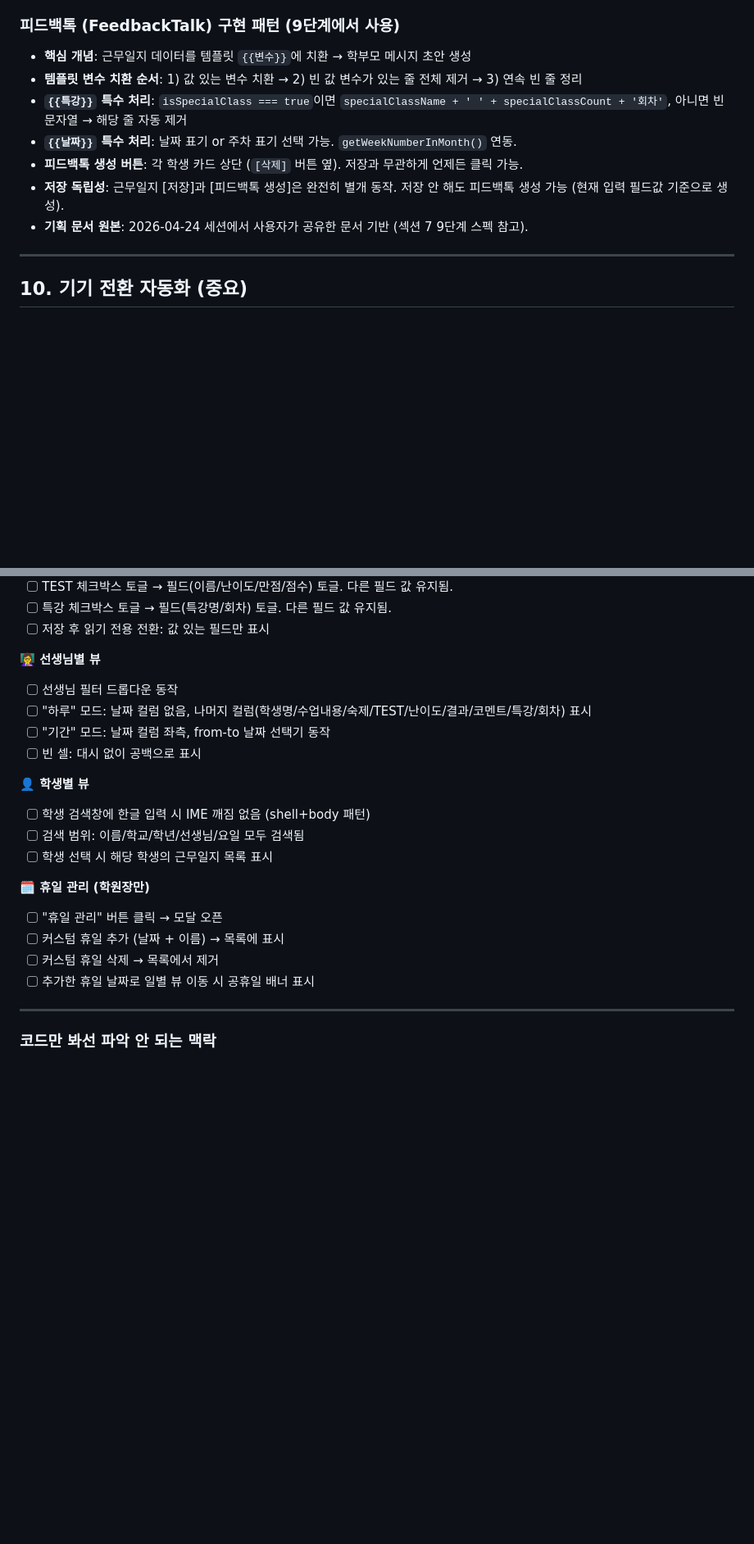
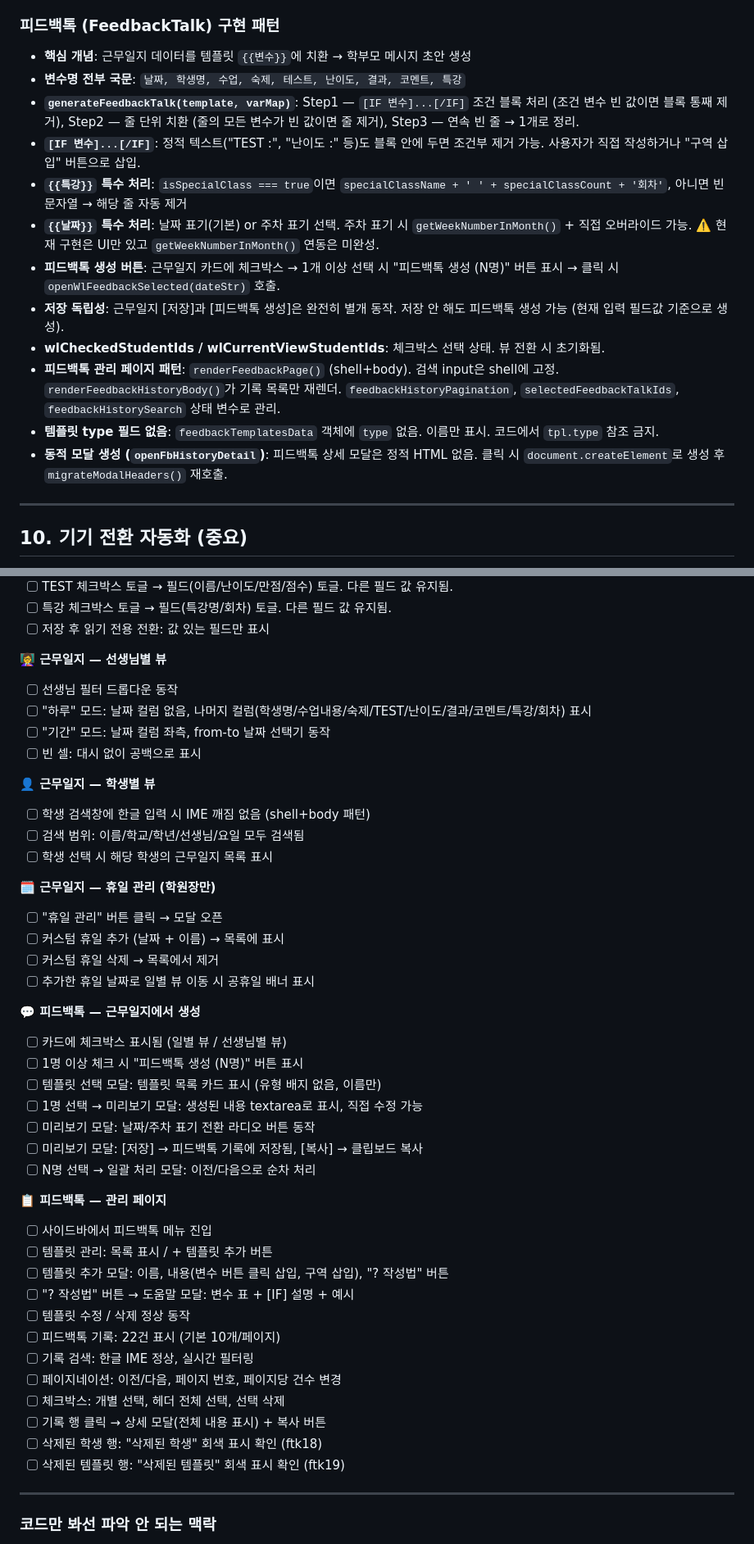
Before and after one commit to beybusiness-bit/pongdang-manager, a Markdown page: CLAUDE.md, 2 parts joined by grey strips. Shown at 82% size. Rendered like a GitHub page; blank space fills up the shorter version.

```diff
--- a/CLAUDE.md
+++ b/CLAUDE.md
@@ -690,14 +590,19 @@ id, date (YYYY-MM-DD), studentId, templateId, content (생성된 최종 메시
 - **공휴일 판단**: `isHoliday(dateStr)` = `KR_HOLIDAYS_MAP[year][MM-DD]` 존재 OR `customHolidaysData` 포함. `workLogForceOpenDates`에 있으면 공휴일이어도 수업일로 처리.
 - **`getWeekNumberInMonth(dateStr)`**: 해당 날짜의 월 내 주차 계산 함수. 피드백톡 9단계에서 사용 예정. 현재는 존재하지만 호출처 없음.
 
-### 피드백톡 (FeedbackTalk) 구현 패턴 (9단계에서 사용)
+### 피드백톡 (FeedbackTalk) 구현 패턴
 - **핵심 개념**: 근무일지 데이터를 템플릿 `{{변수}}`에 치환 → 학부모 메시지 초안 생성
-- **템플릿 변수 치환 순서**: 1) 값 있는 변수 치환 → 2) 빈 값 변수가 있는 줄 전체 제거 → 3) 연속 빈 줄 정리
+- **변수명 전부 국문**: `날짜, 학생명, 수업, 숙제, 테스트, 난이도, 결과, 코멘트, 특강`
+- **`generateFeedbackTalk(template, varMap)`**: Step1 — `[IF 변수]...[/IF]` 조건 블록 처리 (조건 변수 빈 값이면 블록 통째 제거), Step2 — 줄 단위 치환 (줄의 모든 변수가 빈 값이면 줄 제거), Step3 — 연속 빈 줄 → 1개로 정리.
+- **`[IF 변수]...[/IF]`**: 정적 텍스트("TEST :", "난이도 :" 등)도 블록 안에 두면 조건부 제거 가능. 사용자가 직접 작성하거나 "구역 삽입" 버튼으로 삽입.
 - **`{{특강}}` 특수 처리**: `isSpecialClass === true`이면 `specialClassName + ' ' + specialClassCount + '회차'`, 아니면 빈 문자열 → 해당 줄 자동 제거
-- **`{{날짜}}` 특수 처리**: 날짜 표기 or 주차 표기 선택 가능. `getWeekNumberInMonth()` 연동.
-- **피드백톡 생성 버튼**: 각 학생 카드 상단 (`[삭제]` 버튼 옆). 저장과 무관하게 언제든 클릭 가능.
+- **`{{날짜}}` 특수 처리**: 날짜 표기(기본) or 주차 표기 선택. 주차 표기 시 `getWeekNumberInMonth()` + 직접 오버라이드 가능. ⚠️ 현재 구현은 UI만 있고 `getWeekNumberInMonth()` 연동은 미완성.
+- **피드백톡 생성 버튼**: 근무일지 카드에 체크박스 → 1개 이상 선택 시 "피드백톡 생성 (N명)" 버튼 표시 → 클릭 시 `openWlFeedbackSelected(dateStr)` 호출.
 - **저장 독립성**: 근무일지 [저장]과 [피드백톡 생성]은 완전히 별개 동작. 저장 안 해도 피드백톡 생성 가능 (현재 입력 필드값 기준으로 생성).
-- **기획 문서 원본**: 2026-04-24 세션에서 사용자가 공유한 문서 기반 (섹션 7 9단계 스펙 참고).
+- **wlCheckedStudentIds / wlCurrentViewStudentIds**: 체크박스 선택 상태. 뷰 전환 시 초기화됨.
+- **피드백톡 관리 페이지 패턴**: `renderFeedbackPage()` (shell+body). 검색 input은 shell에 고정. `renderFeedbackHistoryBody()`가 기록 목록만 재렌더. `feedbackHistoryPagination`, `selectedFeedbackTalkIds`, `feedbackHistorySearch` 상태 변수로 관리.
+- **템플릿 type 필드 없음**: `feedbackTemplatesData` 객체에 `type` 없음. 이름만 표시. 코드에서 `tpl.type` 참조 금지.
+- **동적 모달 생성 (`openFbHistoryDetail`)**: 피드백톡 상세 모달은 정적 HTML 없음. 클릭 시 `document.createElement`로 생성 후 `migrateModalHeaders()` 재호출.
 
 ---
 
@@ -796,22 +700,45 @@ id, date (YYYY-MM-DD), studentId, templateId, content (생성된 최종 메시
 - [ ] 특강 체크박스 토글 → 필드(특강명/회차) 토글. 다른 필드 값 유지됨.
 - [ ] 저장 후 읽기 전용 전환: 값 있는 필드만 표시
 
-**👩‍🏫 선생님별 뷰**
+**👩‍🏫 근무일지 — 선생님별 뷰**
 - [ ] 선생님 필터 드롭다운 동작
 - [ ] "하루" 모드: 날짜 컬럼 없음, 나머지 컬럼(학생명/수업내용/숙제/TEST/난이도/결과/코멘트/특강/회차) 표시
 - [ ] "기간" 모드: 날짜 컬럼 좌측, from-to 날짜 선택기 동작
 - [ ] 빈 셀: 대시 없이 공백으로 표시
 
-**👤 학생별 뷰**
+**👤 근무일지 — 학생별 뷰**
 - [ ] 학생 검색창에 한글 입력 시 IME 깨짐 없음 (shell+body 패턴)
 - [ ] 검색 범위: 이름/학교/학년/선생님/요일 모두 검색됨
 - [ ] 학생 선택 시 해당 학생의 근무일지 목록 표시
 
-**🗓 휴일 관리 (학원장만)**
+**🗓 근무일지 — 휴일 관리 (학원장만)**
 - [ ] "휴일 관리" 버튼 클릭 → 모달 오픈
 - [ ] 커스텀 휴일 추가 (날짜 + 이름) → 목록에 표시
 - [ ] 커스텀 휴일 삭제 → 목록에서 제거
 - [ ] 추가한 휴일 날짜로 일별 뷰 이동 시 공휴일 배너 표시
+
+**💬 피드백톡 — 근무일지에서 생성**
+- [ ] 카드에 체크박스 표시됨 (일별 뷰 / 선생님별 뷰)
+- [ ] 1명 이상 체크 시 "피드백톡 생성 (N명)" 버튼 표시
+- [ ] 템플릿 선택 모달: 템플릿 목록 카드 표시 (유형 배지 없음, 이름만)
+- [ ] 1명 선택 → 미리보기 모달: 생성된 내용 textarea로 표시, 직접 수정 가능
+- [ ] 미리보기 모달: 날짜/주차 표기 전환 라디오 버튼 동작
+- [ ] 미리보기 모달: [저장] → 피드백톡 기록에 저장됨, [복사] → 클립보드 복사
+- [ ] N명 선택 → 일괄 처리 모달: 이전/다음으로 순차 처리
+
+**📋 피드백톡 — 관리 페이지**
+- [ ] 사이드바에서 피드백톡 메뉴 진입
+- [ ] 템플릿 관리: 목록 표시 / + 템플릿 추가 버튼
+- [ ] 템플릿 추가 모달: 이름, 내용(변수 버튼 클릭 삽입, 구역 삽입), "? 작성법" 버튼
+- [ ] "? 작성법" 버튼 → 도움말 모달: 변수 표 + [IF] 설명 + 예시
+- [ ] 템플릿 수정 / 삭제 정상 동작
+- [ ] 피드백톡 기록: 22건 표시 (기본 10개/페이지)
+- [ ] 기록 검색: 한글 IME 정상, 실시간 필터링
+- [ ] 페이지네이션: 이전/다음, 페이지 번호, 페이지당 건수 변경
+- [ ] 체크박스: 개별 선택, 헤더 전체 선택, 선택 삭제
+- [ ] 기록 행 클릭 → 상세 모달(전체 내용 표시) + 복사 버튼
+- [ ] 삭제된 학생 행: "삭제된 학생" 회색 표시 확인 (ftk18)
+- [ ] 삭제된 템플릿 행: "삭제된 템플릿" 회색 표시 확인 (ftk19)
 
 ---
 
```
Also changed, not shown: other parts of CLAUDE.md (+39 -136 lines).
